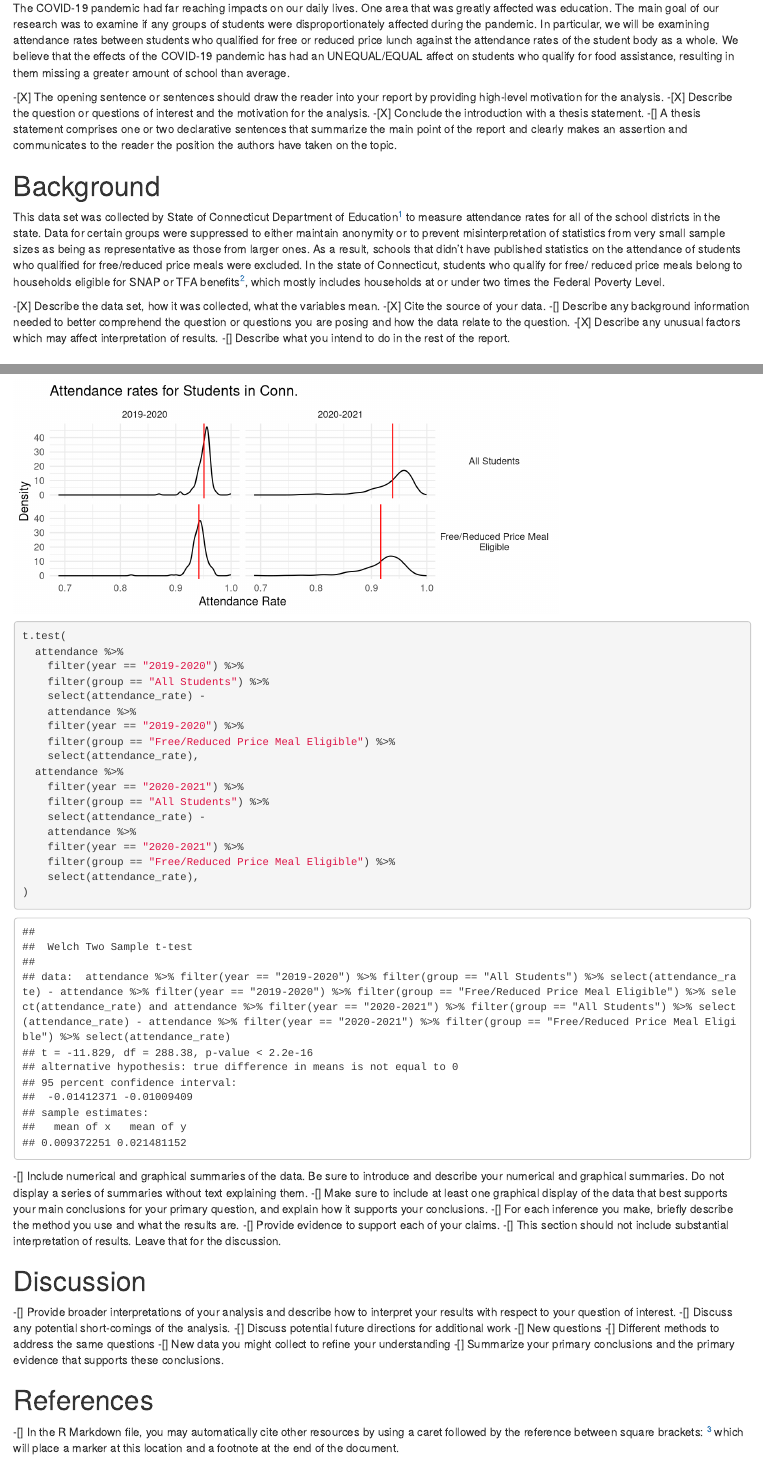
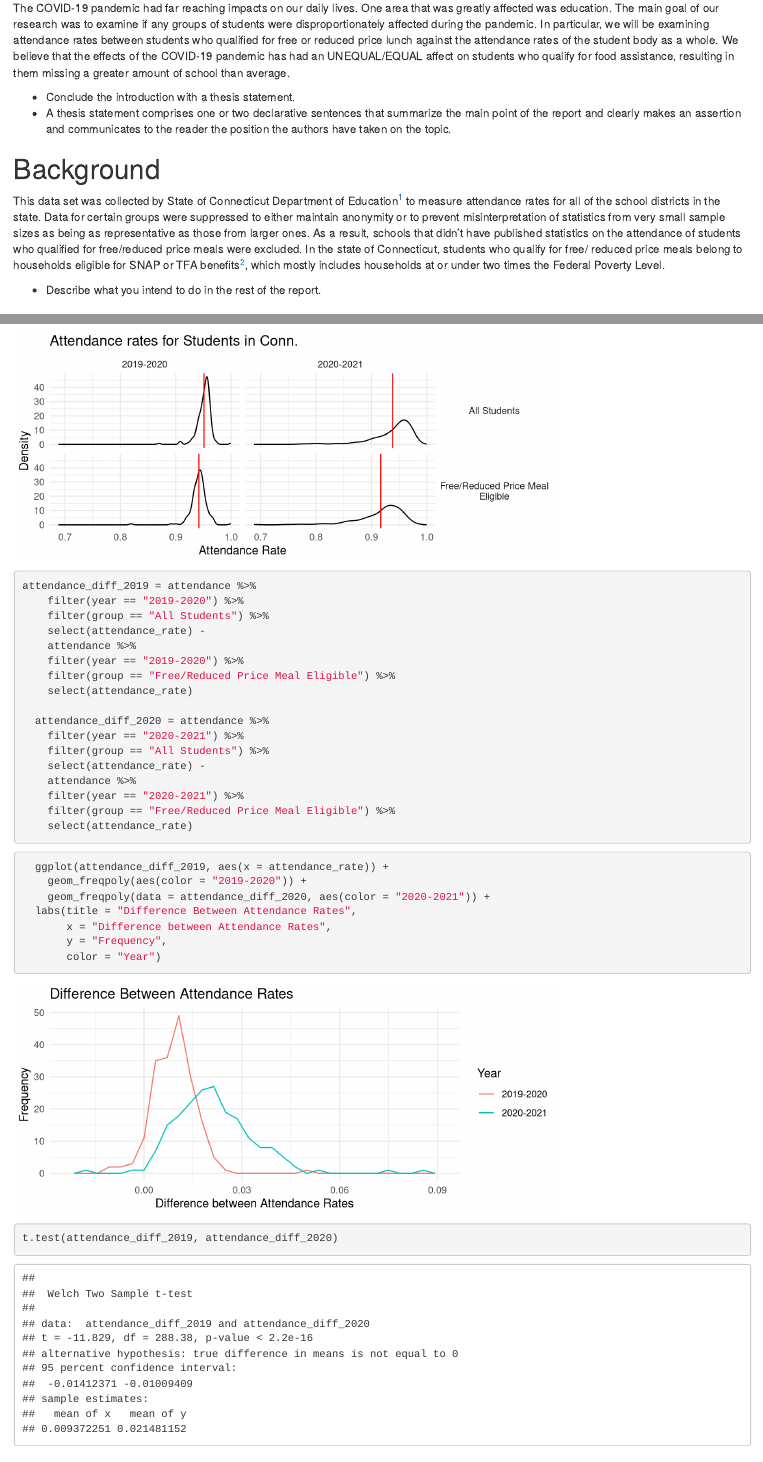
Before and after one commit to Mt-Vasuveus/Stat240Project, an R Markdown document (project.Rmd): the page in a window 1100 px wide, from 70 px down, and a second part further down, joined at a grey line. Rendered offline with R 4.5, knitr and Pandoc, with nearby package versions; some code elsewhere in the file could not run offline.

Commit message:
Removed bullet points that have been completed

````diff
--- a/project.Rmd
+++ b/project.Rmd
@@ -49,21 +49,15 @@ attendance = attendance_orig %>%
 
 The COVID-19 pandemic had far reaching impacts on our daily lives. One area that was greatly affected was education. The main goal of our research was to examine if any groups of students were disproportionately affected during the pandemic. In particular, we will be examining attendance rates between students who qualified for free or reduced price lunch against the attendance rates of the student body as a whole. We believe that the effects of the COVID-19 pandemic has had an UNEQUAL/EQUAL affect on students who qualify for food assistance, resulting in them missing a greater amount of school than average.
 
--[X] The opening sentence or sentences should draw the reader into your report by providing high-level motivation for the analysis.
--[X] Describe the question or questions of interest and the motivation for the analysis.
--[X] Conclude the introduction with a thesis statement.
--[] A thesis statement comprises one or two declarative sentences that summarize the main point of the report and clearly makes an assertion and communicates to the reader the position the authors have taken on the topic.
+- Conclude the introduction with a thesis statement.
+- A thesis statement comprises one or two declarative sentences that summarize the main point of the report and clearly makes an assertion and communicates to the reader the position the authors have taken on the topic.
 
 
 # Background
 
 This data set was collected by State of Connecticut Department of Education^[https://catalog.data.gov/dataset/school-attendance-by-student-group-and-district-2021-2022] to measure attendance rates for all of the school districts in the state. Data for certain groups were suppressed to either maintain anonymity or to prevent misinterpretation of statistics from very small sample sizes as being as representative as those from larger ones. As a result, schools that didn't have published statistics on the attendance of students who qualified for free/reduced price meals were excluded. In the state of Connecticut, students who qualify for free/ reduced price meals belong to households eligible for SNAP or TFA benefits^[https://portal.ct.gov/-/media/SDE/Nutrition/NSLP/Forms/FreeRed/Parent_Letter_FAQ_Free_Reduced_Meals_NSLP_SBP.docx], which mostly includes households at or under two times the Federal Poverty Level.
 
--[X] Describe the data set, how it was collected, what the variables mean.
--[X] Cite the source of your data.
--[] Describe any background information needed to better comprehend the question or questions you are posing and how the data relate to the question.
--[X] Describe any unusual factors which may affect interpretation of results.
--[] Describe what you intend to do in the rest of the report.
+- Describe what you intend to do in the rest of the report.
 
 # Analysis
 
@@ -88,24 +82,38 @@ attendance %>% ggplot(aes(x = attendance_rate)) +
 ```
 
 ```{r}
-t.test(
-  attendance %>%
+
+attendance_diff_2019 = attendance %>%
     filter(year == "2019-2020") %>%
     filter(group == "All Students") %>%
     select(attendance_rate) -
     attendance %>%
     filter(year == "2019-2020") %>%
     filter(group == "Free/Reduced Price Meal Eligible") %>%
-    select(attendance_rate),
-  attendance %>%
+    select(attendance_rate)
+
+  attendance_diff_2020 = attendance %>%
     filter(year == "2020-2021") %>%
     filter(group == "All Students") %>%
     select(attendance_rate) -
     attendance %>%
     filter(year == "2020-2021") %>%
     filter(group == "Free/Reduced Price Meal Eligible") %>%
-    select(attendance_rate),
-)
+    select(attendance_rate)
+```
+
+```{r}
+  ggplot(attendance_diff_2019, aes(x = attendance_rate)) +
+    geom_freqpoly(aes(color = "2019-2020")) +
+    geom_freqpoly(data = attendance_diff_2020, aes(color = "2020-2021")) +
+  labs(title = "Difference Between Attendance Rates",
+       x = "Difference between Attendance Rates",
+       y = "Frequency",
+       color = "Year")
+```
+
+```{r}
+t.test(attendance_diff_2019, attendance_diff_2020)
 ```
 
 -[] Include numerical and graphical summaries of the data. Be sure to introduce and describe your numerical and graphical summaries.  Do not display a series of summaries without text explaining them.
@@ -125,5 +133,3 @@ t.test(
 -[] Summarize your primary conclusions and the primary evidence that supports these conclusions.
 
 # References
-
--[] In the R Markdown file, you may automatically cite other resources by using a caret followed by the reference between square brackets: ^[your reference text] which will place a marker at this location and a footnote at the end of the document.
````
Also changed, not shown: project.html.
